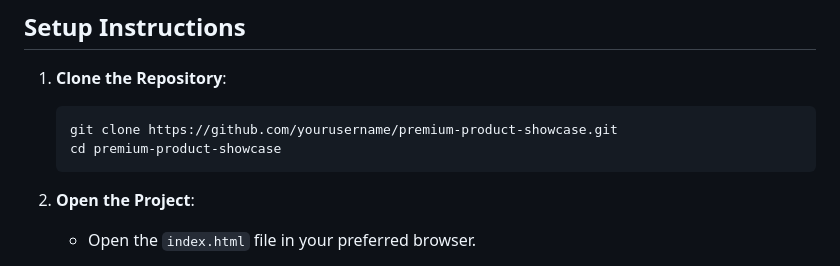
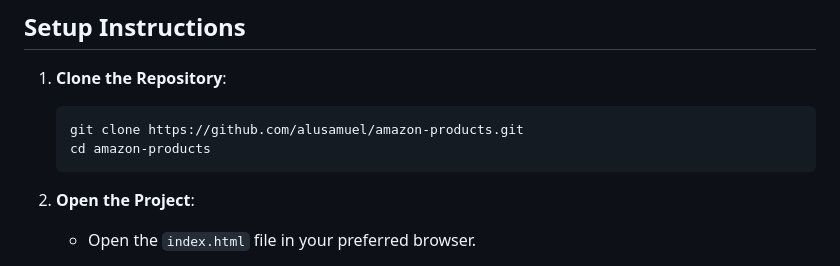
Before and after one commit to alusamuel/amazon-products, a Markdown page: README.md, the part around the change. Rendered like a GitHub page.

````diff
--- a/README.md
+++ b/README.md
@@ -114,8 +114,8 @@ function showToast(title, message) {
 
 1. **Clone the Repository**:
    ```bash
-   git clone https://github.com/yourusername/premium-product-showcase.git
-   cd premium-product-showcase
+   git clone https://github.com/alusamuel/amazon-products.git
+   cd amazon-products
    ```
 
 2. **Open the Project**:
````
